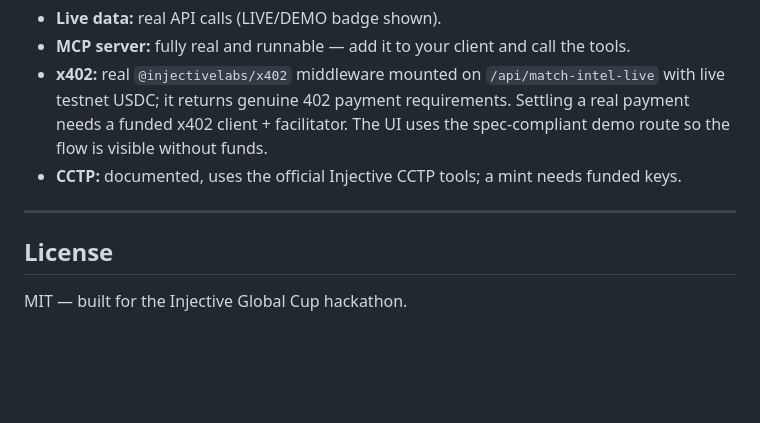
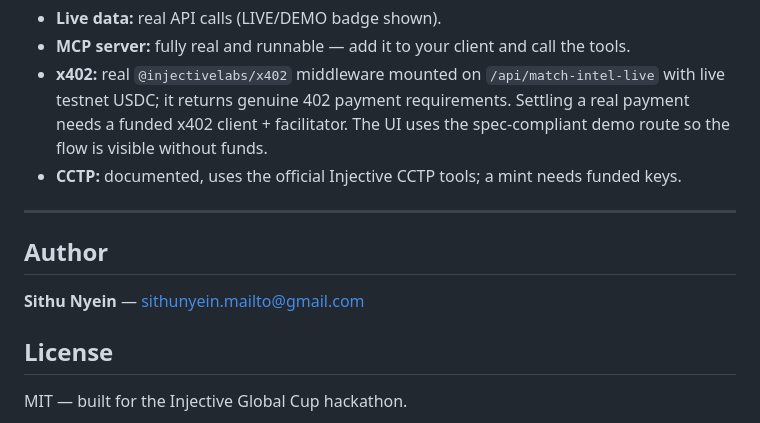
Before and after one commit to thesithunyein/striker-os, a Markdown page: README.md, the part around the change. Drawn GitHub-style; blank space fills up the shorter version.

Commit message:
Add author attribution for Sithu Nyein

```diff
--- a/README.md
+++ b/README.md
@@ -140,6 +140,10 @@ Backend: see `.env.example` (`X402_NETWORK`, `X402_PRICE`, `X402_PAY_TO`, `X402_
 
 ---
 
+## Author
+
+**Sithu Nyein** — [sithunyein.mailto@gmail.com](mailto:sithunyein.mailto@gmail.com)
+
 ## License
 
 MIT — built for the Injective Global Cup hackathon.
```
